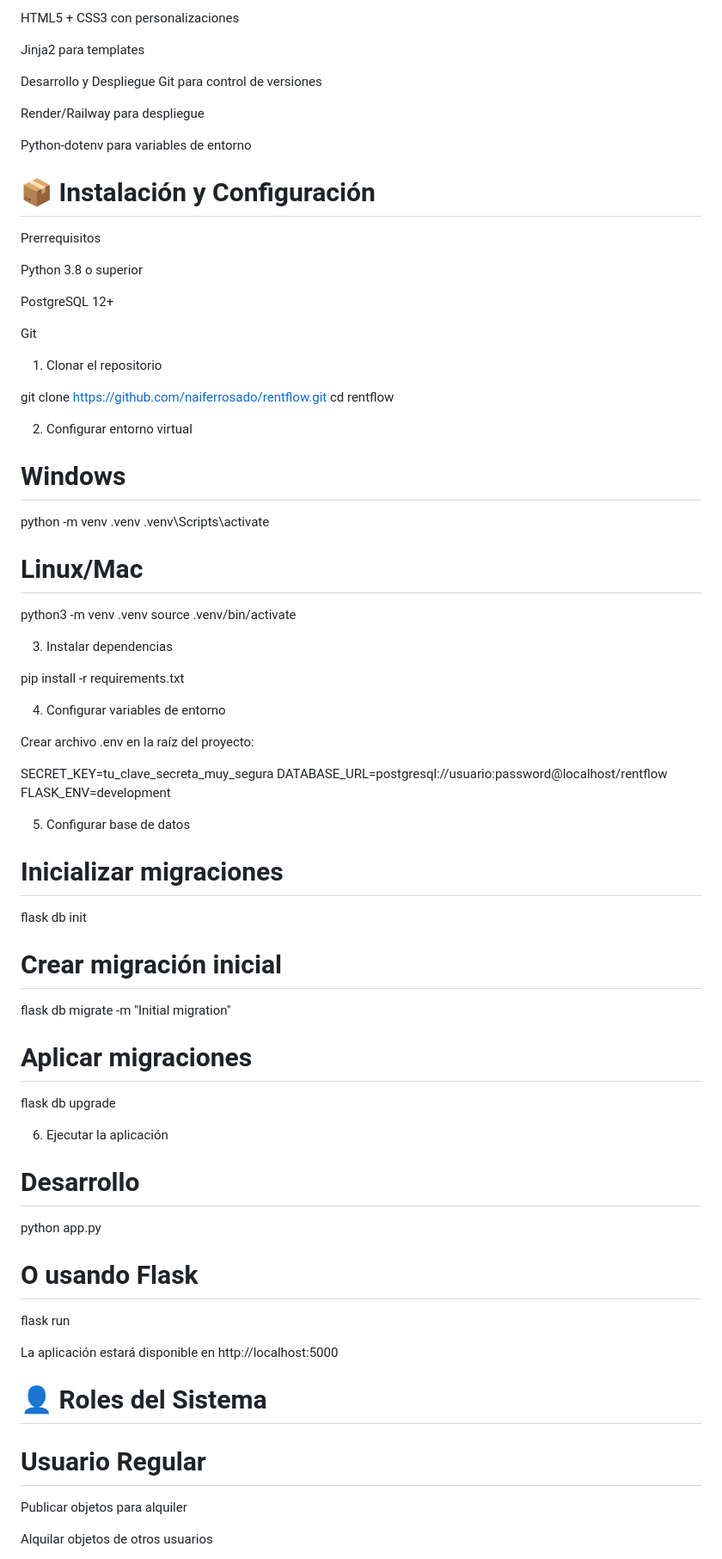
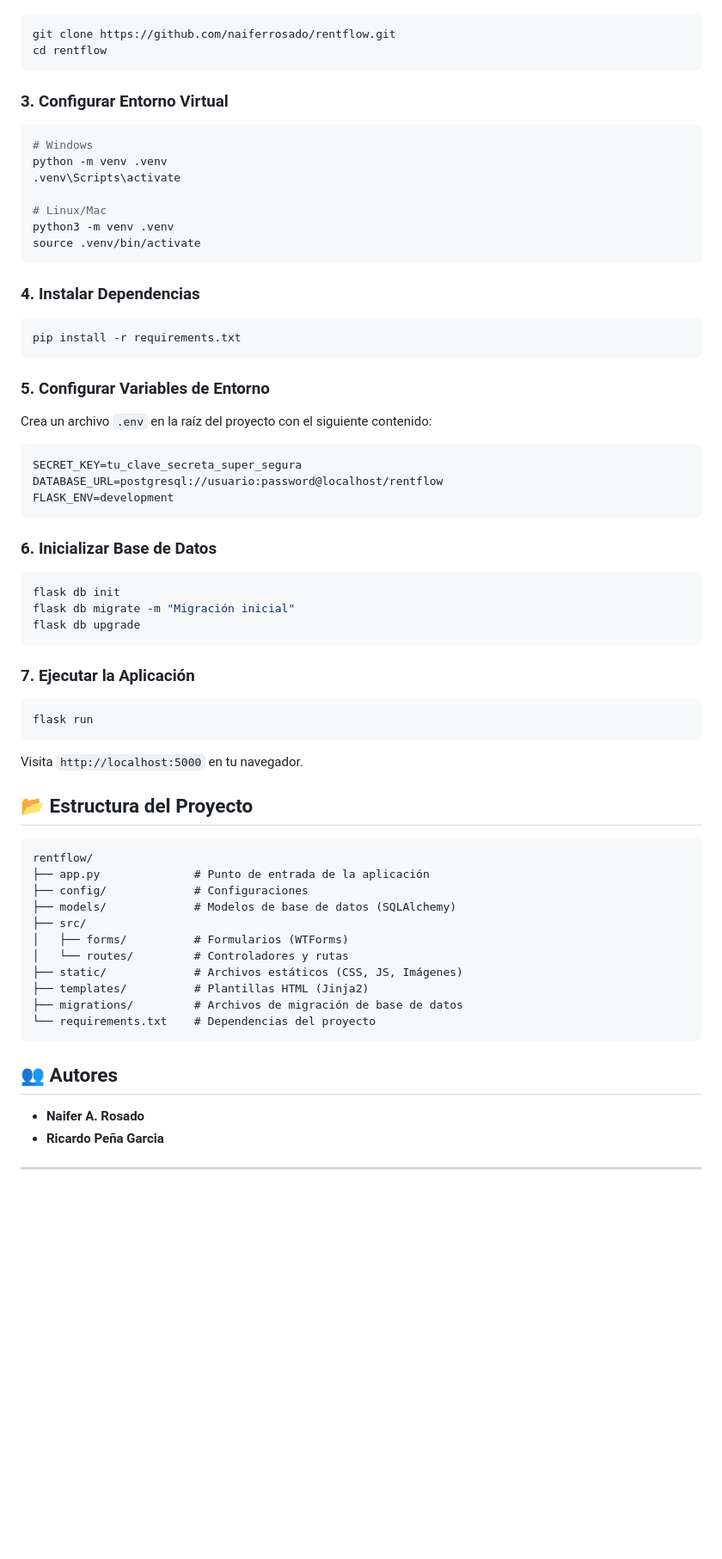
Before and after one commit to naiferrosado/proyecto-flask, a Markdown page: README.md, the part around one of its changes. Shown at 86% size. Rendered like a GitHub page; blank space fills up the shorter version.

````diff
--- a/README.md
+++ b/README.md
@@ -74,84 +65,72 @@ Bootstrap Icons para iconografía
-HTML5 + CSS3 con personalizaciones
-
-Jinja2 para templates
-
-Desarrollo y Despliegue
-Git para control de versiones
-
-Render/Railway para despliegue
-
-Python-dotenv para variables de entorno
-
-# 📦 Instalación y Configuración
-
-Prerrequisitos
-
-Python 3.8 o superior
-
-PostgreSQL 12+
-
-Git
-
-1. Clonar el repositorio
-
+```bash
 git clone https://github.com/naiferrosado/rentflow.git
 cd rentflow
+```
 
-2. Configurar entorno virtual
+### 3. Configurar Entorno Virtual
 
+```bash
 # Windows
-
 python -m venv .venv
 .venv\Scripts\activate
 
 # Linux/Mac
-
 python3 -m venv .venv
 source .venv/bin/activate
+```
 
-3. Instalar dependencias
+### 4. Instalar Dependencias
 
+```bash
 pip install -r requirements.txt
+```
 
-4. Configurar variables de entorno
+### 5. Configurar Variables de Entorno
 
-Crear archivo .env en la raíz del proyecto:
+Crea un archivo `.env` en la raíz del proyecto con el siguiente contenido:
 
-SECRET_KEY=tu_clave_secreta_muy_segura
+```env
+SECRET_KEY=tu_clave_secreta_super_segura
 DATABASE_URL=postgresql://usuario:password@localhost/rentflow
 FLASK_ENV=development
+```
 
-5. Configurar base de datos
+### 6. Inicializar Base de Datos
 
-# Inicializar migraciones
+```bash
+flask db init
+flask db migrate -m "Migración inicial"
+flask db upgrade
+```
 
-flask db init
+### 7. Ejecutar la Aplicación
 
-# Crear migración inicial
+```bash
+flask run
+```
 
-flask db migrate -m "Initial migration"
+Visita `http://localhost:5000` en tu navegador.
 
-# Aplicar migraciones
+## 📂 Estructura del Proyecto
 
-flask db upgrade
+```
+rentflow/
+├── app.py              # Punto de entrada de la aplicación
+├── config/             # Configuraciones
+├── models/             # Modelos de base de datos (SQLAlchemy)
+├── src/
+│   ├── forms/          # Formularios (WTForms)
+│   └── routes/         # Controladores y rutas
+├── static/             # Archivos estáticos (CSS, JS, Imágenes)
+├── templates/          # Plantillas HTML (Jinja2)
+├── migrations/         # Archivos de migración de base de datos
+└── requirements.txt    # Dependencias del proyecto
+```
 
-6. Ejecutar la aplicación
+## 👥 Autores
 
-# Desarrollo
+- **Naifer A. Rosado**
+- **Ricardo Peña Garcia**
 
-python app.py
+---
 
-# O usando Flask
-
-flask run
-
-La aplicación estará disponible en http://localhost:5000
-
-# 👤 Roles del Sistema
-
-# Usuario Regular
-
-Publicar objetos para alquiler
-
-Alquilar objetos de otros usuarios
-
````
Also changed, not shown: other parts of README.md (+46 -89 lines).
